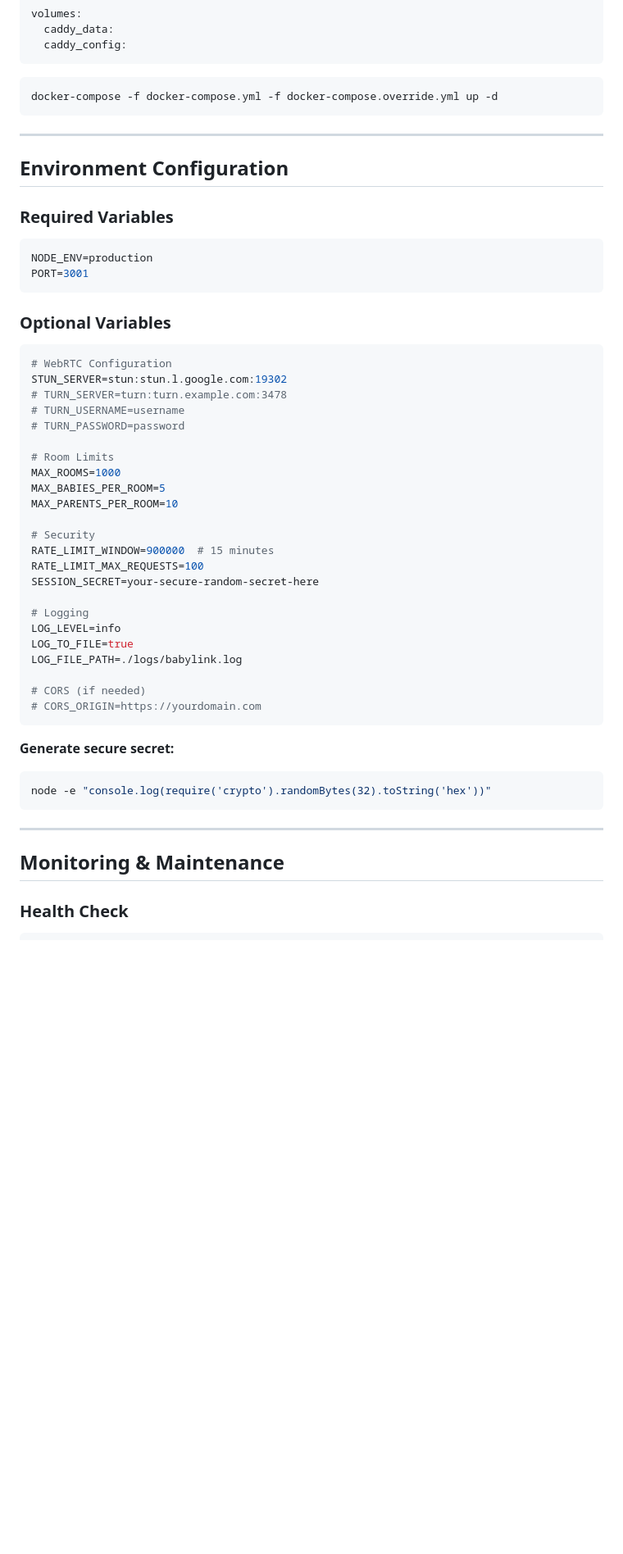
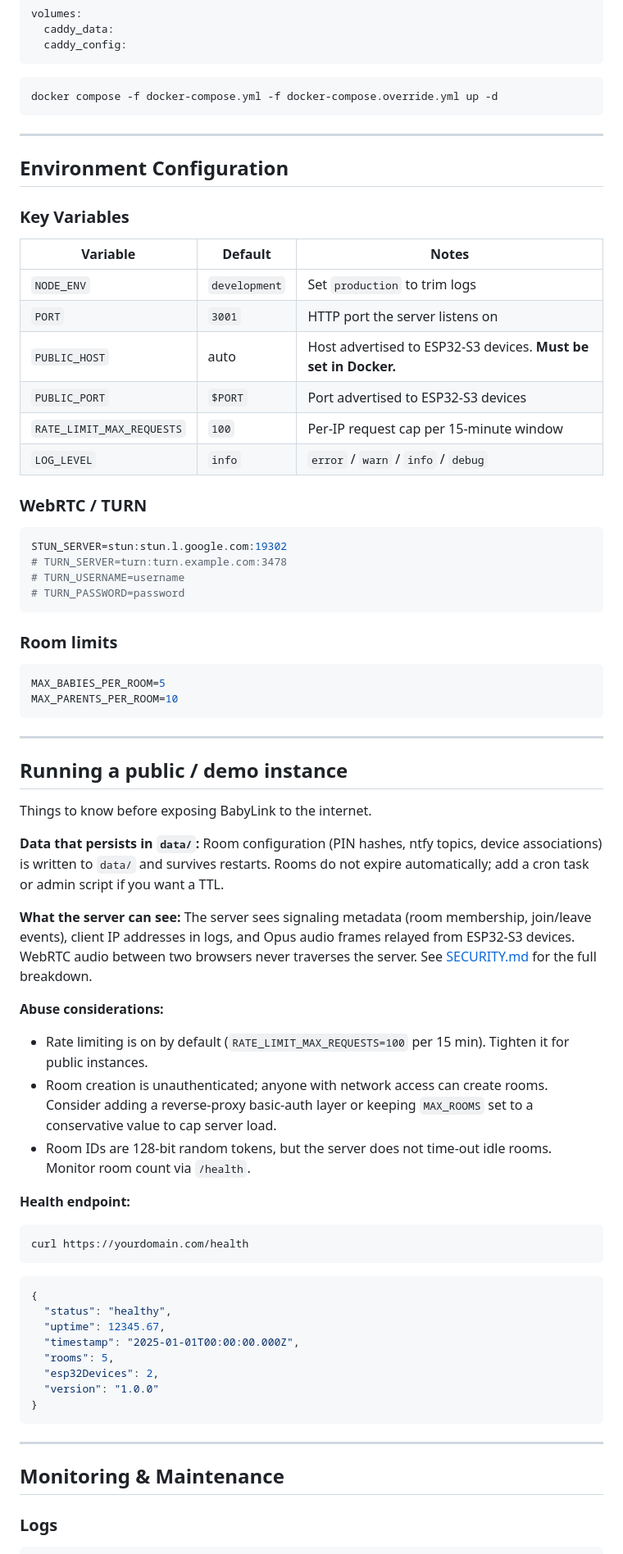
Before and after one commit to mkampl/babylink, a Markdown page: DEPLOYMENT.md, the part around one of its changes. Shown at 82% size. GitHub-like rendering; blank space fills up the shorter version.

````diff
--- a/DEPLOYMENT.md
+++ b/DEPLOYMENT.md
@@ -214,57 +182,88 @@ volumes:
 ```
 
 ```bash
-docker-compose -f docker-compose.yml -f docker-compose.override.yml up -d
+docker compose -f docker-compose.yml -f docker-compose.override.yml up -d
 ```
 
 ---
 
 ## Environment Configuration
 
-### Required Variables
+### Key Variables
+
+| Variable | Default | Notes |
+| -------- | ------- | ----- |
+| `NODE_ENV` | `development` | Set `production` to trim logs |
+| `PORT` | `3001` | HTTP port the server listens on |
+| `PUBLIC_HOST` | auto | Host advertised to ESP32-S3 devices. **Must be set in Docker.** |
+| `PUBLIC_PORT` | `$PORT` | Port advertised to ESP32-S3 devices |
+| `RATE_LIMIT_MAX_REQUESTS` | `100` | Per-IP request cap per 15-minute window |
+| `LOG_LEVEL` | `info` | `error` / `warn` / `info` / `debug` |
+
+### WebRTC / TURN
 
 ```env
-NODE_ENV=production
-PORT=3001
-```
-
-### Optional Variables
-
-```env
-# WebRTC Configuration
 STUN_SERVER=stun:stun.l.google.com:19302
 # TURN_SERVER=turn:turn.example.com:3478
 # TURN_USERNAME=username
 # TURN_PASSWORD=password
+```
 
-# Room Limits
-MAX_ROOMS=1000
+### Room limits
+
+```env
 MAX_BABIES_PER_ROOM=5
 MAX_PARENTS_PER_ROOM=10
-
-# Security
-RATE_LIMIT_WINDOW=900000  # 15 minutes
-RATE_LIMIT_MAX_REQUESTS=100
-SESSION_SECRET=your-secure-random-secret-here
-
-# Logging
-LOG_LEVEL=info
-LOG_TO_FILE=true
-LOG_FILE_PATH=./logs/babylink.log
-
-# CORS (if needed)
-# CORS_ORIGIN=https://yourdomain.com
 ```
 
-**Generate secure secret:**
+---
+
+## Running a public / demo instance
+
+Things to know before exposing BabyLink to the internet.
+
+**Data that persists in `data/`:**
+Room configuration (PIN hashes, ntfy topics, device associations) is
+written to `data/` and survives restarts. Rooms do not expire
+automatically; add a cron task or admin script if you want a TTL.
+
+**What the server can see:**
+The server sees signaling metadata (room membership, join/leave events),
+client IP addresses in logs, and Opus audio frames relayed from
+ESP32-S3 devices. WebRTC audio between two browsers never traverses the
+server. See [SECURITY.md](SECURITY.md) for the full breakdown.
+
+**Abuse considerations:**
+
+- Rate limiting is on by default (`RATE_LIMIT_MAX_REQUESTS=100` per 15
+  min). Tighten it for public instances.
+- Room creation is unauthenticated; anyone with network access can
+  create rooms. Consider adding a reverse-proxy basic-auth layer or
+  keeping `MAX_ROOMS` set to a conservative value to cap server load.
+- Room IDs are 128-bit random tokens, but the server does not
+  time-out idle rooms. Monitor room count via `/health`.
+
+**Health endpoint:**
+
 ```bash
-node -e "console.log(require('crypto').randomBytes(32).toString('hex'))"
+curl https://yourdomain.com/health
+```
+
+```json
+{
+  "status": "healthy",
+  "uptime": 12345.67,
+  "timestamp": "2025-01-01T00:00:00.000Z",
+  "rooms": 5,
+  "esp32Devices": 2,
+  "version": "1.0.0"
+}
 ```
 
 ---
 
 ## Monitoring & Maintenance
 
-### Health Check
+### Logs
 
 ```bash
````
Also changed, not shown: other parts of DEPLOYMENT.md (+72 -188 lines).
